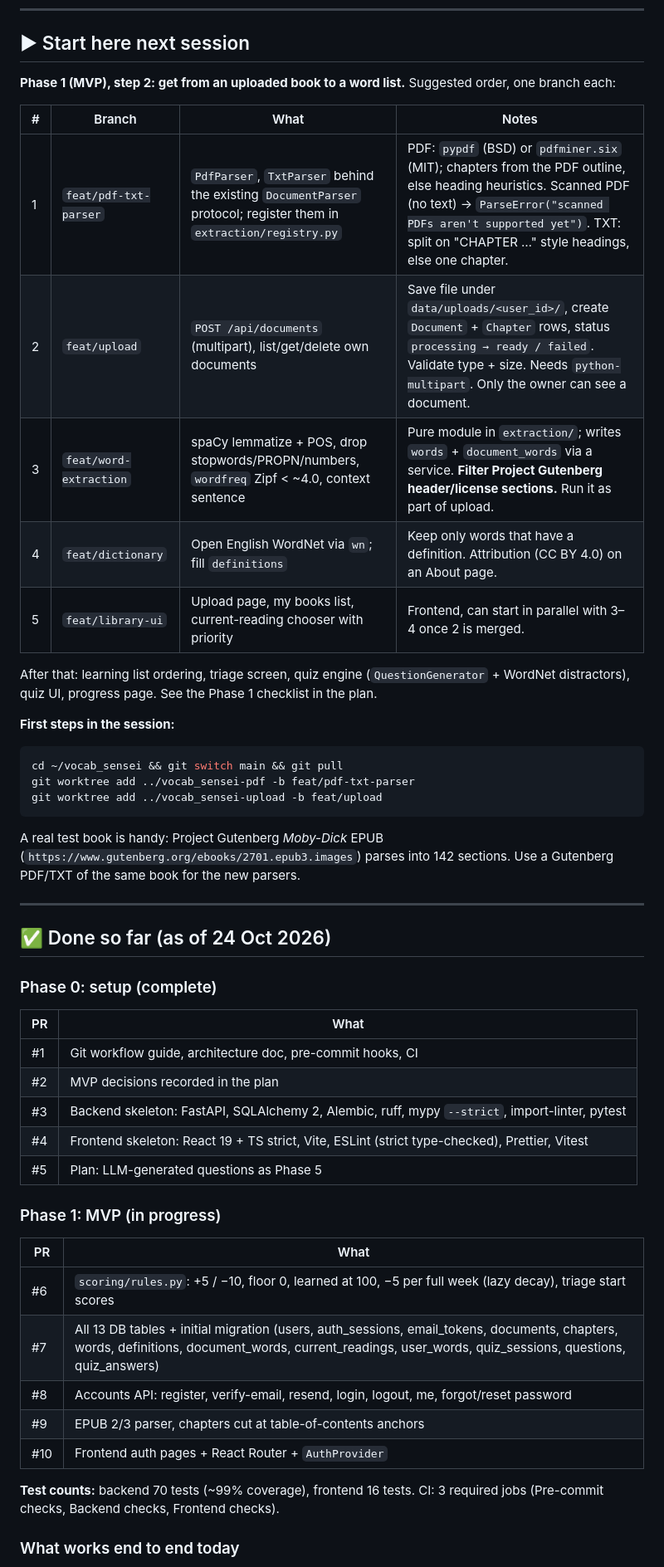
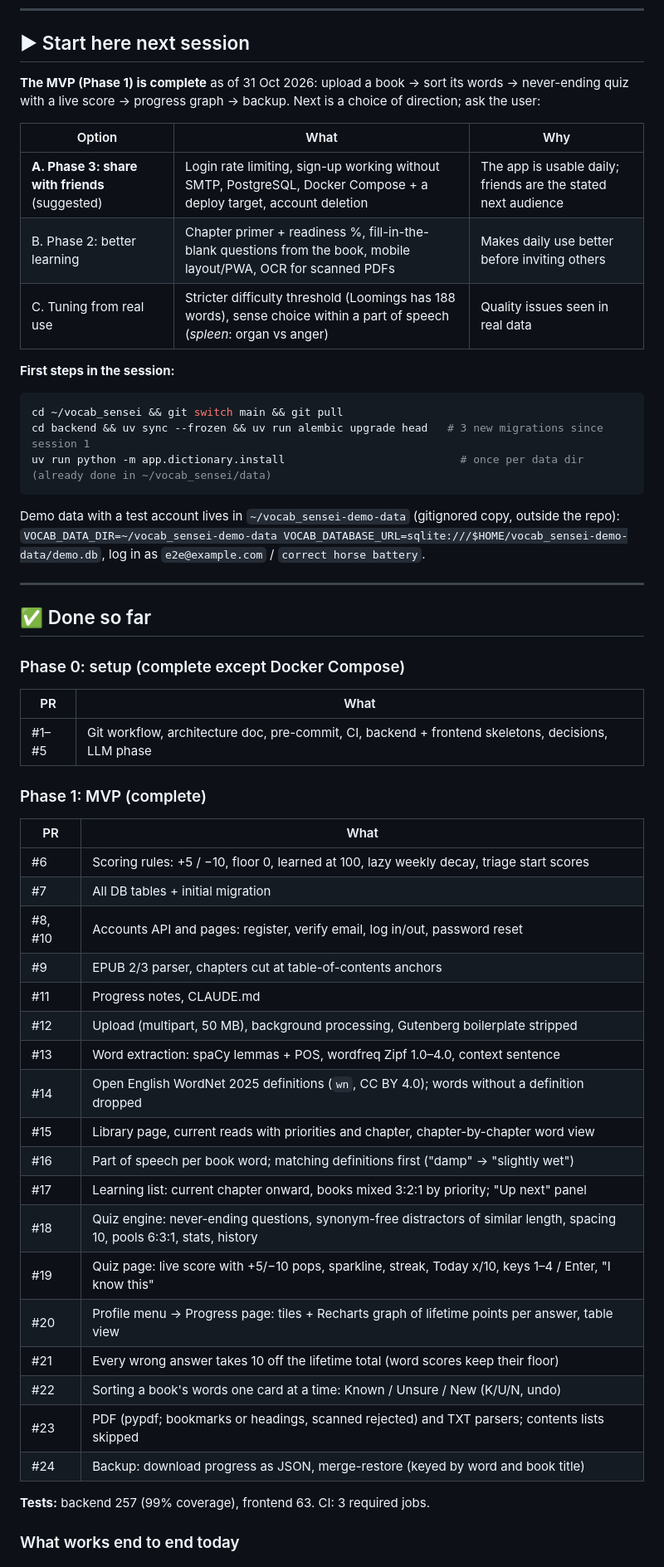
Before and after one commit to neeraj2681/vocab-sensei, a Markdown page: docs/PROGRESS.md, the part around one of its changes. Shown at 83% size. Drawn GitHub-style.

Commit message:
docs: progress notes for the finished MVP (#25)

````diff
--- a/docs/PROGRESS.md
+++ b/docs/PROGRESS.md
@@ -10,52 +10,58 @@ Living log of what's built and where to pick up. Update it at the end of every s
 
 ## ▶ Start here next session
 
-**Phase 1 (MVP), step 2: get from an uploaded book to a word list.** Suggested order, one branch each:
+**The MVP (Phase 1) is complete** as of 31 Oct 2026: upload a book → sort its words → never-ending quiz with a live
+score → progress graph → backup. Next is a choice of direction; ask the user:
 
-| # | Branch | What | Notes |
-|---|--------|------|-------|
-| 1 | `feat/pdf-txt-parser` | `PdfParser`, `TxtParser` behind the existing `DocumentParser` protocol; register them in `extraction/registry.py` | PDF: `pypdf` (BSD) or `pdfminer.six` (MIT); chapters from the PDF outline, else heading heuristics. Scanned PDF (no text) → `ParseError("scanned PDFs aren't supported yet")`. TXT: split on "CHAPTER …" style headings, else one chapter. |
-| 2 | `feat/upload` | `POST /api/documents` (multipart), list/get/delete own documents | Save file under `data/uploads/<user_id>/`, create `Document` + `Chapter` rows, status `processing → ready / failed`. Validate type + size. Needs `python-multipart`. Only the owner can see a document. |
-| 3 | `feat/word-extraction` | spaCy lemmatize + POS, drop stopwords/PROPN/numbers, `wordfreq` Zipf < ~4.0, context sentence | Pure module in `extraction/`; writes `words` + `document_words` via a service. **Filter Project Gutenberg header/license sections.** Run it as part of upload. |
-| 4 | `feat/dictionary` | Open English WordNet via `wn`; fill `definitions` | Keep only words that have a definition. Attribution (CC BY 4.0) on an About page. |
-| 5 | `feat/library-ui` | Upload page, my books list, current-reading chooser with priority | Frontend, can start in parallel with 3–4 once 2 is merged. |
-
-After that: learning list ordering, triage screen, quiz engine (`QuestionGenerator` + WordNet distractors), quiz UI, progress page. See the Phase 1 checklist in the plan.
+| Option | What | Why |
+|--------|------|-----|
+| **A. Phase 3: share with friends** (suggested) | Login rate limiting, sign-up working without SMTP, PostgreSQL, Docker Compose + a deploy target, account deletion | The app is usable daily; friends are the stated next audience |
+| B. Phase 2: better learning | Chapter primer + readiness %, fill-in-the-blank questions from the book, mobile layout/PWA, OCR for scanned PDFs | Makes daily use better before inviting others |
+| C. Tuning from real use | Stricter difficulty threshold (Loomings has 188 words), sense choice within a part of speech (*spleen*: organ vs anger) | Quality issues seen in real data |
 
 **First steps in the session:**
 
 ```bash
 cd ~/vocab_sensei && git switch main && git pull
-git worktree add ../vocab_sensei-pdf -b feat/pdf-txt-parser
-git worktree add ../vocab_sensei-upload -b feat/upload
+cd backend && uv sync --frozen && uv run alembic upgrade head   # 3 new migrations since session 1
+uv run python -m app.dictionary.install                           # once per data dir (already done in ~/vocab_sensei/data)
 ```
 
-A real test book is handy: Project Gutenberg *Moby-Dick* EPUB (`https://www.gutenberg.org/ebooks/2701.epub3.images`)
-parses into 142 sections. Use a Gutenberg PDF/TXT of the same book for the new parsers.
+Demo data with a test account lives in `~/vocab_sensei-demo-data` (gitignored copy, outside the repo):
+`VOCAB_DATA_DIR=~/vocab_sensei-demo-data VOCAB_DATABASE_URL=sqlite:///$HOME/vocab_sensei-demo-data/demo.db`,
+log in as `e2e@example.com` / `correct horse battery`.
 
 ---
 
-## ✅ Done so far (as of 24 Oct 2026)
+## ✅ Done so far
 
-### Phase 0: setup (complete)
+### Phase 0: setup (complete except Docker Compose)
 | PR | What |
 |----|------|
-| #1 | Git workflow guide, architecture doc, pre-commit hooks, CI |
-| #2 | MVP decisions recorded in the plan |
-| #3 | Backend skeleton: FastAPI, SQLAlchemy 2, Alembic, ruff, mypy `--strict`, import-linter, pytest |
-| #4 | Frontend skeleton: React 19 + TS strict, Vite, ESLint (strict type-checked), Prettier, Vitest |
-| #5 | Plan: LLM-generated questions as Phase 5 |
+| #1–#5 | Git workflow, architecture doc, pre-commit, CI, backend + frontend skeletons, decisions, LLM phase |
 
-### Phase 1: MVP (in progress)
+### Phase 1: MVP (complete)
 | PR | What |
 |----|------|
-| #6 | `scoring/rules.py`: +5 / −10, floor 0, learned at 100, −5 per full week (lazy decay), triage start scores |
-| #7 | All 13 DB tables + initial migration (users, auth_sessions, email_tokens, documents, chapters, words, definitions, document_words, current_readings, user_words, quiz_sessions, questions, quiz_answers) |
-| #8 | Accounts API: register, verify-email, resend, login, logout, me, forgot/reset password |
+| #6 | Scoring rules: +5 / −10, floor 0, learned at 100, lazy weekly decay, triage start scores |
+| #7 | All DB tables + initial migration |
+| #8, #10 | Accounts API and pages: register, verify email, log in/out, password reset |
 | #9 | EPUB 2/3 parser, chapters cut at table-of-contents anchors |
-| #10 | Frontend auth pages + React Router + `AuthProvider` |
+| #11 | Progress notes, CLAUDE.md |
+| #12 | Upload (multipart, 50 MB), background processing, Gutenberg boilerplate stripped |
+| #13 | Word extraction: spaCy lemmas + POS, wordfreq Zipf 1.0–4.0, context sentence |
+| #14 | Open English WordNet 2025 definitions (`wn`, CC BY 4.0); words without a definition dropped |
+| #15 | Library page, current reads with priorities and chapter, chapter-by-chapter word view |
+| #16 | Part of speech per book word; matching definitions first ("damp" → "slightly wet") |
+| #17 | Learning list: current chapter onward, books mixed 3:2:1 by priority; "Up next" panel |
+| #18 | Quiz engine: never-ending questions, synonym-free distractors of similar length, spacing 10, pools 6:3:1, stats, history |
+| #19 | Quiz page: live score with +5/−10 pops, sparkline, streak, Today x/10, keys 1–4 / Enter, "I know this" |
+| #20 | Profile menu → Progress page: tiles + Recharts graph of lifetime points per answer, table view |
+| #21 | Every wrong answer takes 10 off the lifetime total (word scores keep their floor) |
+| #22 | Sorting a book's words one card at a time: Known / Unsure / New (K/U/N, undo) |
+| #23 | PDF (pypdf; bookmarks or headings, scanned rejected) and TXT parsers; contents lists skipped |
+| #24 | Backup: download progress as JSON, merge-restore (keyed by word and book title) |
 
-**Test counts:** backend 70 tests (~99% coverage), frontend 16 tests. CI: 3 required jobs
-(Pre-commit checks, Backend checks, Frontend checks).
+**Tests:** backend 257 (99% coverage), frontend 63. CI: 3 required jobs.
 
 ### What works end to end today
````
Also changed, not shown: other parts of docs/PROGRESS.md (+26 -20 lines).
